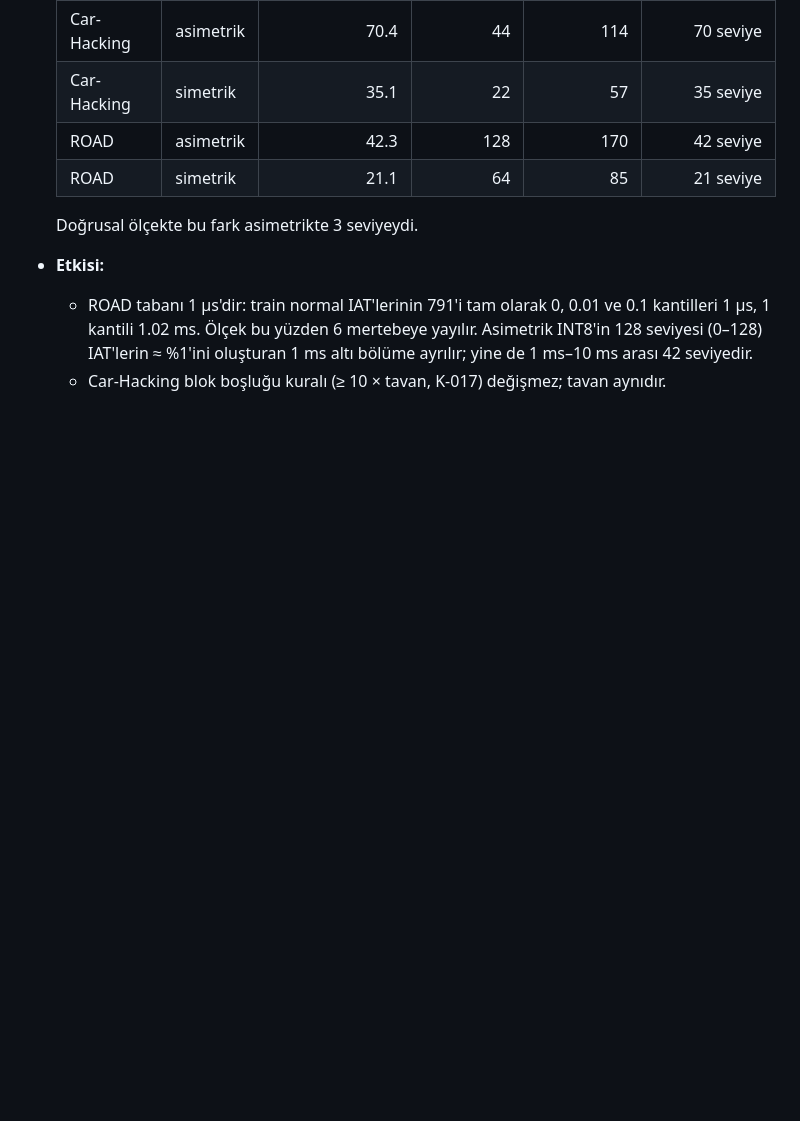
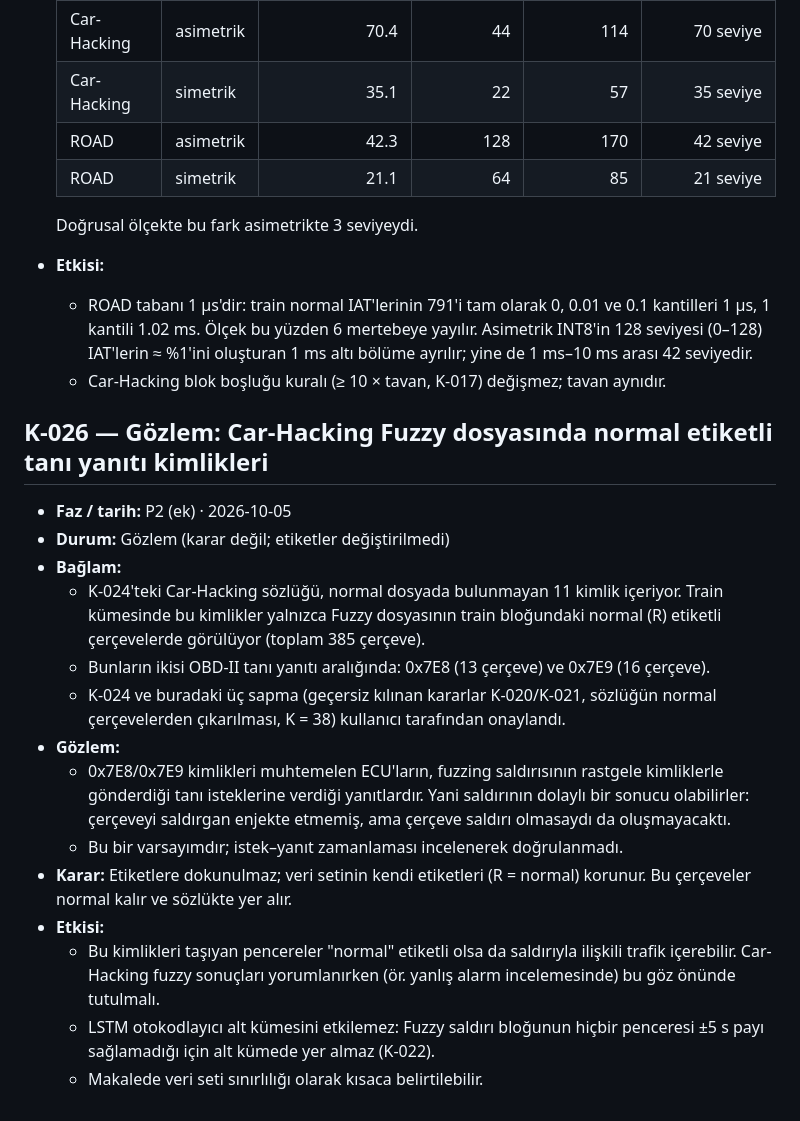
Before and after one commit to yolcayd/iot, a Markdown page: docs/DECISIONS.md, the part around the change. Rendered like a GitHub page; blank space fills up the shorter version.

Commit message:
P2: note diagnostic-response IDs in Car-Hacking Fuzzy as observation (K-026)
Co-Authored-By: Claude Opus 5.5 <noreply@anthropic.com>

```diff
--- a/docs/DECISIONS.md
+++ b/docs/DECISIONS.md
@@ -326,3 +326,20 @@ Girdi biçimi: **Numara — Başlık**, faz, tarih, durum, bağlam, karar, gerek
 - **Etkisi:**
   - ROAD tabanı 1 µs'dir: train normal IAT'lerinin 791'i tam olarak 0, 0.01 ve 0.1 kantilleri 1 µs, 1 kantili 1.02 ms. Ölçek bu yüzden 6 mertebeye yayılır. Asimetrik INT8'in 128 seviyesi (0–128) IAT'lerin ≈ %1'ini oluşturan 1 ms altı bölüme ayrılır; yine de 1 ms–10 ms arası 42 seviyedir.
   - Car-Hacking blok boşluğu kuralı (≥ 10 × tavan, K-017) değişmez; tavan aynıdır.
+
+## K-026 — Gözlem: Car-Hacking Fuzzy dosyasında normal etiketli tanı yanıtı kimlikleri
+
+- **Faz / tarih:** P2 (ek) · 2026-10-05
+- **Durum:** Gözlem (karar değil; etiketler değiştirilmedi)
+- **Bağlam:**
+  - K-024'teki Car-Hacking sözlüğü, normal dosyada bulunmayan 11 kimlik içeriyor. Train kümesinde bu kimlikler yalnızca Fuzzy dosyasının train bloğundaki normal (R) etiketli çerçevelerde görülüyor (toplam 385 çerçeve).
+  - Bunların ikisi OBD-II tanı yanıtı aralığında: 0x7E8 (13 çerçeve) ve 0x7E9 (16 çerçeve).
+  - K-024 ve buradaki üç sapma (geçersiz kılınan kararlar K-020/K-021, sözlüğün normal çerçevelerden çıkarılması, K = 38) kullanıcı tarafından onaylandı.
+- **Gözlem:**
+  - 0x7E8/0x7E9 kimlikleri muhtemelen ECU'ların, fuzzing saldırısının rastgele kimliklerle gönderdiği tanı isteklerine verdiği yanıtlardır. Yani saldırının dolaylı bir sonucu olabilirler: çerçeveyi saldırgan enjekte etmemiş, ama çerçeve saldırı olmasaydı da oluşmayacaktı.
+  - Bu bir varsayımdır; istek–yanıt zamanlaması incelenerek doğrulanmadı.
+- **Karar:** Etiketlere dokunulmaz; veri setinin kendi etiketleri (R = normal) korunur. Bu çerçeveler normal kalır ve sözlükte yer alır.
+- **Etkisi:**
+  - Bu kimlikleri taşıyan pencereler "normal" etiketli olsa da saldırıyla ilişkili trafik içerebilir. Car-Hacking fuzzy sonuçları yorumlanırken (ör. yanlış alarm incelemesinde) bu göz önünde tutulmalı.
+  - LSTM otokodlayıcı alt kümesini etkilemez: Fuzzy saldırı bloğunun hiçbir penceresi ±5 s payı sağlamadığı için alt kümede yer almaz (K-022).
+  - Makalede veri seti sınırlılığı olarak kısaca belirtilebilir.
```
Also changed, not shown: docs/phase-logs/P2.md (+2 -0 lines).
